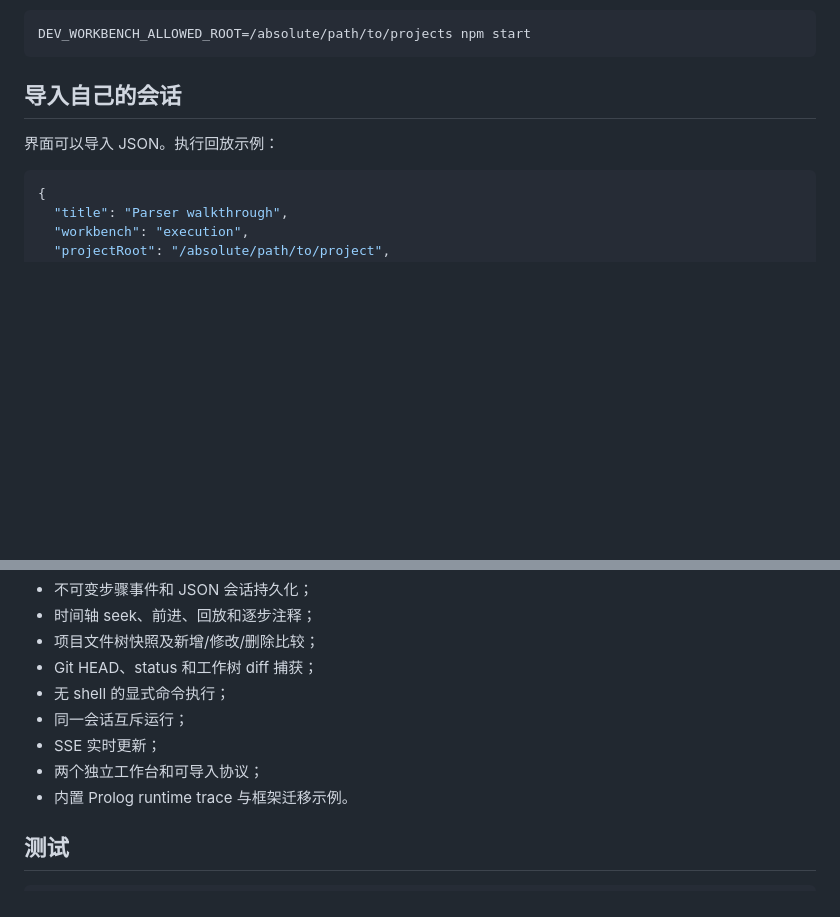
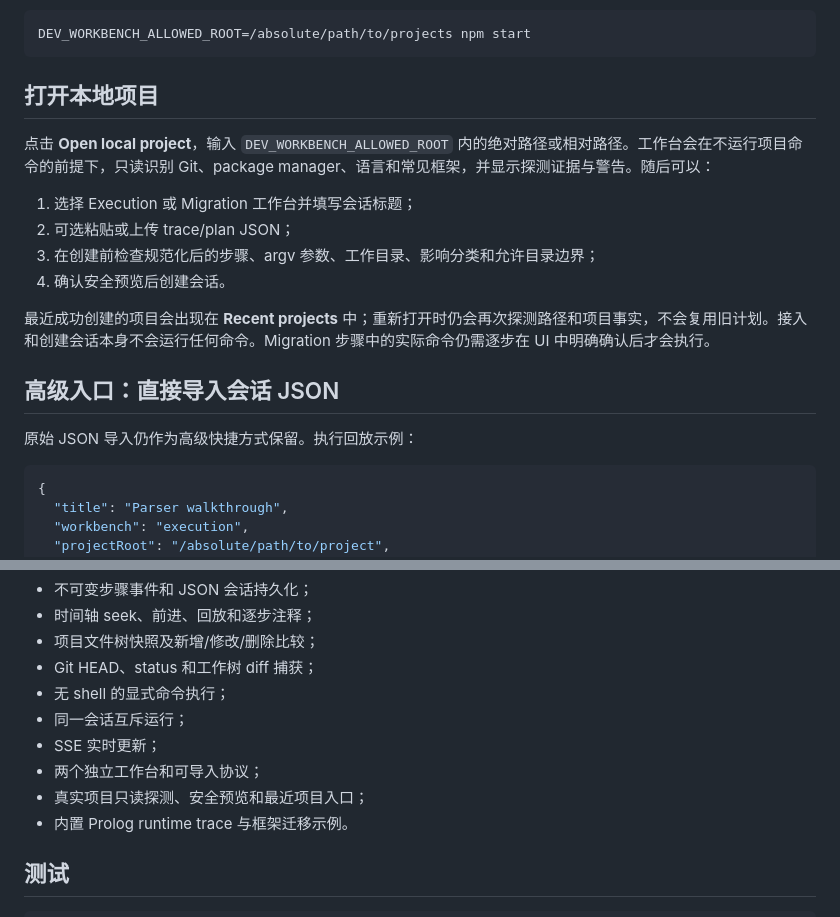
Before and after one commit to wxcwyc/dev-workbench, a Markdown page: README.md, 2 parts joined by grey strips. Drawn GitHub-style; blank space fills up the shorter version.

````diff
--- a/README.md
+++ b/README.md
@@ -30,9 +30,20 @@ npm start
 DEV_WORKBENCH_ALLOWED_ROOT=/absolute/path/to/projects npm start
 ```
 
-## 导入自己的会话
+## 打开本地项目
 
-界面可以导入 JSON。执行回放示例：
+点击 **Open local project**，输入 `DEV_WORKBENCH_ALLOWED_ROOT` 内的绝对路径或相对路径。工作台会在不运行项目命令的前提下，只读识别 Git、package manager、语言和常见框架，并显示探测证据与警告。随后可以：
+
+1. 选择 Execution 或 Migration 工作台并填写会话标题；
+2. 可选粘贴或上传 trace/plan JSON；
+3. 在创建前检查规范化后的步骤、argv 参数、工作目录、影响分类和允许目录边界；
+4. 确认安全预览后创建会话。
+
+最近成功创建的项目会出现在 **Recent projects** 中；重新打开时仍会再次探测路径和项目事实，不会复用旧计划。接入和创建会话本身不会运行任何命令。Migration 步骤中的实际命令仍需逐步在 UI 中明确确认后才会执行。
+
+## 高级入口：直接导入会话 JSON
+
+原始 JSON 导入仍作为高级快捷方式保留。执行回放示例：
 
 ```json
 {
@@ -108,6 +119,7 @@ node packages/prolog-adapter/src/cli.js \
 - 同一会话互斥运行；
 - SSE 实时更新；
 - 两个独立工作台和可导入协议；
+- 真实项目只读探测、安全预览和最近项目入口；
 - 内置 Prolog runtime trace 与框架迁移示例。
 
 ## 测试
````
Also changed, not shown: docs/DEVELOPMENT_PLAN.md (+13 -7 lines).
